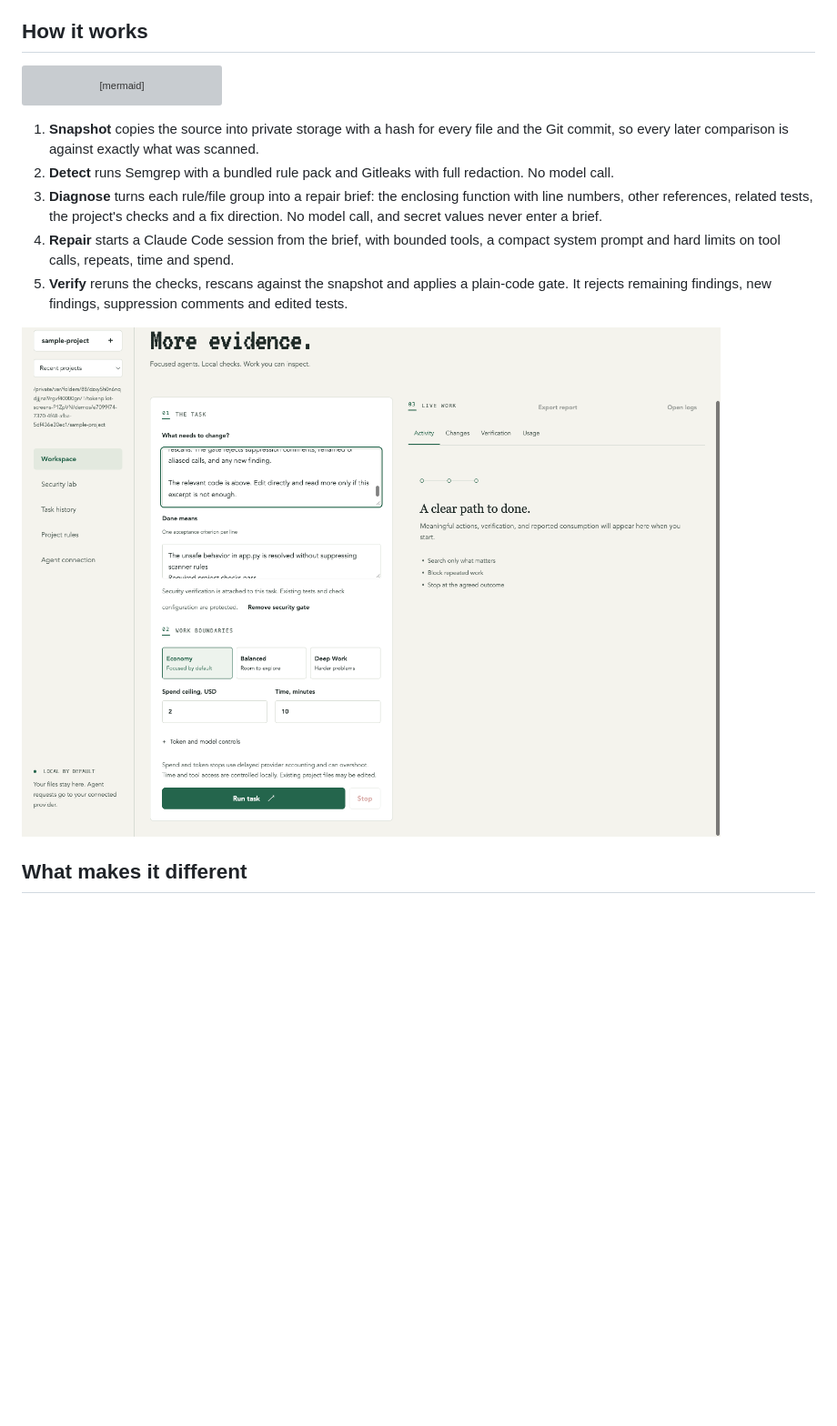
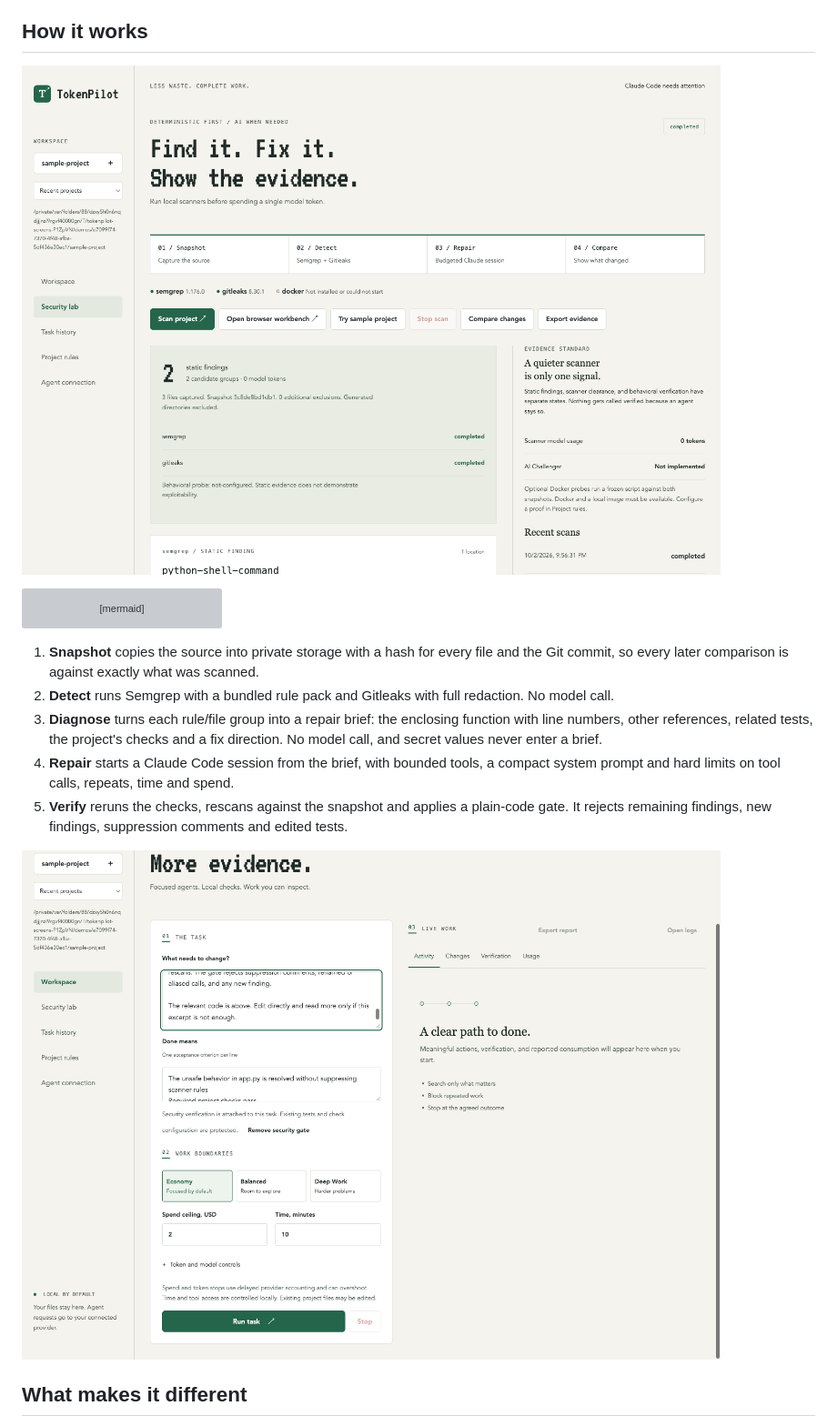
Before and after one commit to gregorygerman777-hub/TOKENPILOT, a Markdown page: README.md, the part around one of its changes. Shown at 91% size. Rendered like a GitHub page; pictures changed too: site/screens/repair-brief-v1.2.1.png (added), site/screens/security-lab-v1.2.1.png (added); blank space fills up the shorter version; grey boxes are pictures that could not be loaded.

Commit message:
Show arcade website first and version README image URLs

````diff
--- a/README.md
+++ b/README.md
@@ -31,6 +27,8 @@ TokenPilot holds itself to two rules:
 
 ## How it works
 
+![TokenPilot 1.2.1 desktop Security Lab with a real sample scan](site/screens/security-lab-v1.2.1.png)
+
 ```mermaid
 flowchart LR
     T["Target<br/>local Git project"] --> S["Snapshot<br/>file hashes, commit"]
@@ -48,7 +46,7 @@ flowchart LR
 4. **Repair** starts a Claude Code session from the brief, with bounded tools, a compact system prompt and hard limits on tool calls, repeats, time and spend.
 5. **Verify** reruns the checks, rescans against the snapshot and applies a plain-code gate. It rejects remaining findings, new findings, suppression comments and edited tests.
 
-![A locally prepared repair brief in TokenPilot 1.2.1, before starting Claude](site/screens/repair-brief.png)
+![A locally prepared repair brief in TokenPilot 1.2.1, before starting Claude](site/screens/repair-brief-v1.2.1.png)
 
 ## What makes it different
 
````
Also changed, not shown: other parts of README.md (+2 -6 lines), site/screens/web-workbench-v1.2.1.png (added), site/screens/website-v1.2.1.png (added).
